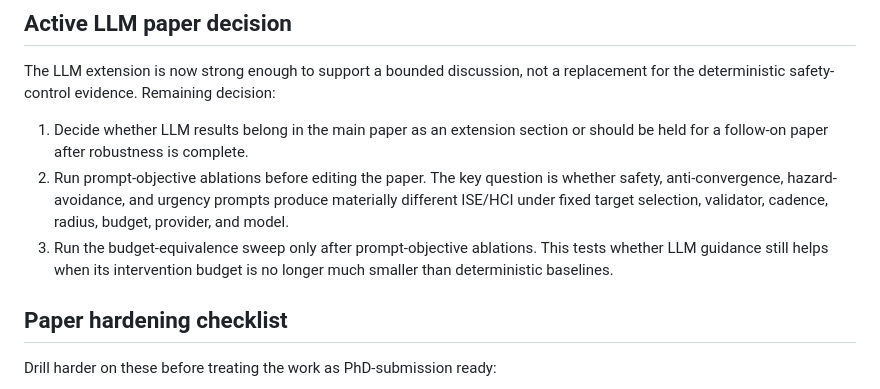
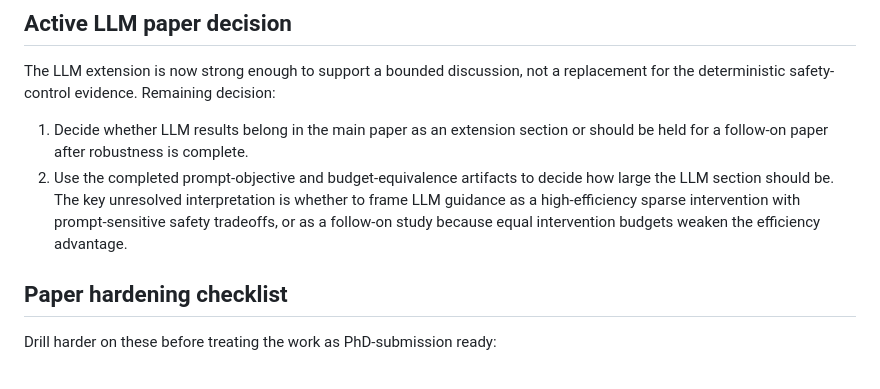
Before and after one commit to gongahkia/chiyoda, a Markdown page: TODO.md, the part around the change. Rendered like a GitHub page.

Commit message:
docs: update LLM TODO after live studies

```diff
--- a/TODO.md
+++ b/TODO.md
@@ -29,13 +29,11 @@ replacement for the deterministic safety-control evidence. Remaining decision:
 
 1. Decide whether LLM results belong in the main paper as an extension section
    or should be held for a follow-on paper after robustness is complete.
-2. Run prompt-objective ablations before editing the paper. The key question is
-   whether safety, anti-convergence, hazard-avoidance, and urgency prompts
-   produce materially different ISE/HCI under fixed target selection, validator,
-   cadence, radius, budget, provider, and model.
-3. Run the budget-equivalence sweep only after prompt-objective ablations. This
-   tests whether LLM guidance still helps when its intervention budget is no
-   longer much smaller than deterministic baselines.
+2. Use the completed prompt-objective and budget-equivalence artifacts to decide
+   how large the LLM section should be. The key unresolved interpretation is
+   whether to frame LLM guidance as a high-efficiency sparse intervention with
+   prompt-sensitive safety tradeoffs, or as a follow-on study because equal
+   intervention budgets weaken the efficiency advantage.
 
 ## Paper hardening checklist
 
```
